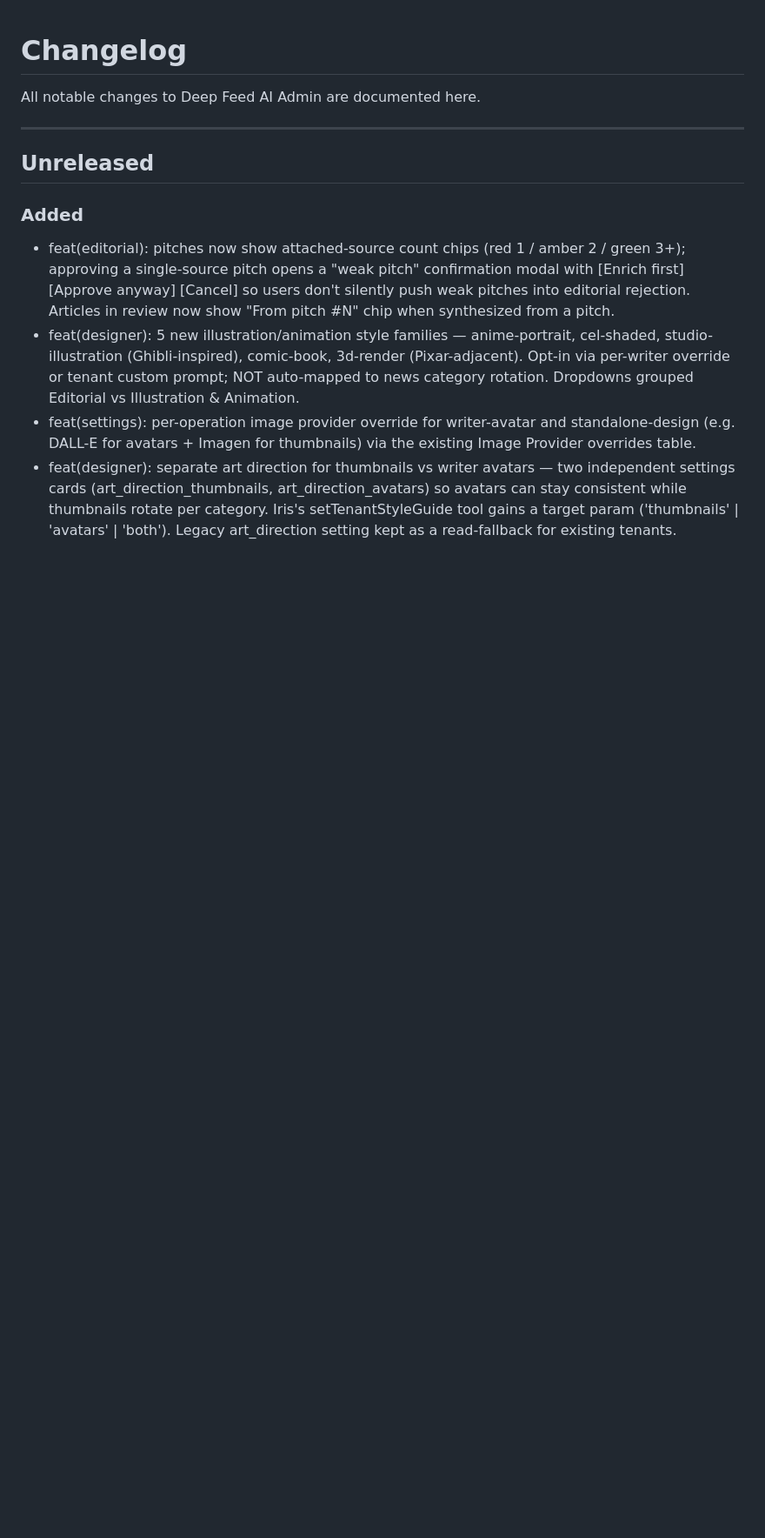
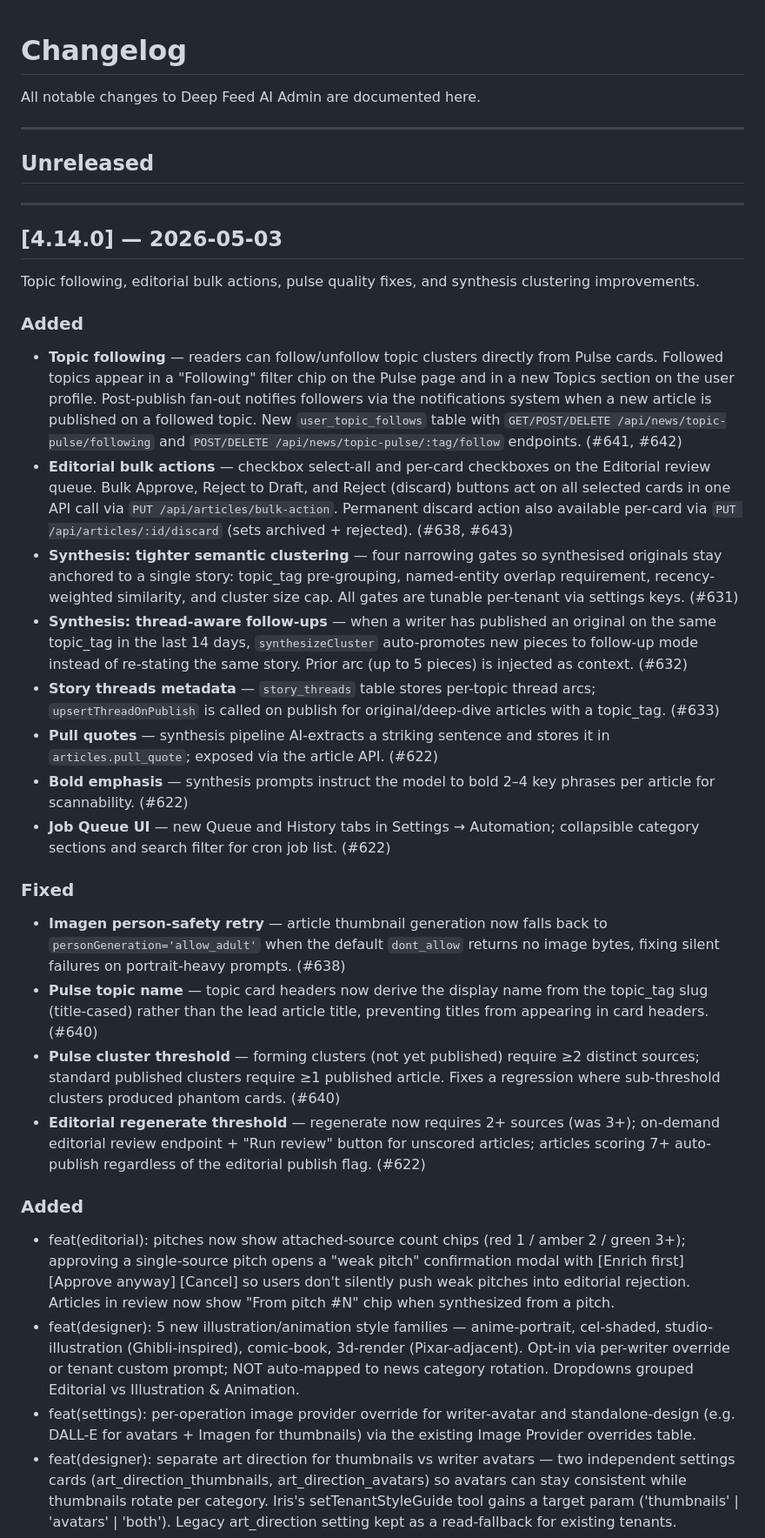
Before and after one commit to deepfeedai/deepfeedai-server, a Markdown page: CHANGELOG.md, the part around the change. Shown at 87% size. Rendered like a GitHub page; blank space fills up the shorter version.

Commit message:
chore: add [4.14.0] to CHANGELOG
Documents topic following, editorial bulk actions, pulse fixes, synthesis
clustering improvements, pull quotes, and imagen person-safety retry.

Co-Authored-By: Claude Sonnet 4.6 <noreply@anthropic.com>

```diff
--- a/CHANGELOG.md
+++ b/CHANGELOG.md
@@ -5,6 +5,30 @@ All notable changes to Deep Feed AI Admin are documented here.
 ---
 
 ## Unreleased
+
+---
+
+## [4.14.0] — 2026-05-03
+
+Topic following, editorial bulk actions, pulse quality fixes, and synthesis clustering improvements.
+
+### Added
+
+- **Topic following** — readers can follow/unfollow topic clusters directly from Pulse cards. Followed topics appear in a "Following" filter chip on the Pulse page and in a new Topics section on the user profile. Post-publish fan-out notifies followers via the notifications system when a new article is published on a followed topic. New `user_topic_follows` table with `GET/POST/DELETE /api/news/topic-pulse/following` and `POST/DELETE /api/news/topic-pulse/:tag/follow` endpoints. (#641, #642)
+- **Editorial bulk actions** — checkbox select-all and per-card checkboxes on the Editorial review queue. Bulk Approve, Reject to Draft, and Reject (discard) buttons act on all selected cards in one API call via `PUT /api/articles/bulk-action`. Permanent discard action also available per-card via `PUT /api/articles/:id/discard` (sets archived + rejected). (#638, #643)
+- **Synthesis: tighter semantic clustering** — four narrowing gates so synthesised originals stay anchored to a single story: topic_tag pre-grouping, named-entity overlap requirement, recency-weighted similarity, and cluster size cap. All gates are tunable per-tenant via settings keys. (#631)
+- **Synthesis: thread-aware follow-ups** — when a writer has published an original on the same topic_tag in the last 14 days, `synthesizeCluster` auto-promotes new pieces to follow-up mode instead of re-stating the same story. Prior arc (up to 5 pieces) is injected as context. (#632)
+- **Story threads metadata** — `story_threads` table stores per-topic thread arcs; `upsertThreadOnPublish` is called on publish for original/deep-dive articles with a topic_tag. (#633)
+- **Pull quotes** — synthesis pipeline AI-extracts a striking sentence and stores it in `articles.pull_quote`; exposed via the article API. (#622)
+- **Bold emphasis** — synthesis prompts instruct the model to bold 2–4 key phrases per article for scannability. (#622)
+- **Job Queue UI** — new Queue and History tabs in Settings → Automation; collapsible category sections and search filter for cron job list. (#622)
+
+### Fixed
+
+- **Imagen person-safety retry** — article thumbnail generation now falls back to `personGeneration='allow_adult'` when the default `dont_allow` returns no image bytes, fixing silent failures on portrait-heavy prompts. (#638)
+- **Pulse topic name** — topic card headers now derive the display name from the topic_tag slug (title-cased) rather than the lead article title, preventing titles from appearing in card headers. (#640)
+- **Pulse cluster threshold** — forming clusters (not yet published) require ≥2 distinct sources; standard published clusters require ≥1 published article. Fixes a regression where sub-threshold clusters produced phantom cards. (#640)
+- **Editorial regenerate threshold** — regenerate now requires 2+ sources (was 3+); on-demand editorial review endpoint + "Run review" button for unscored articles; articles scoring 7+ auto-publish regardless of the editorial publish flag. (#622)
 
 ### Added
 
```
